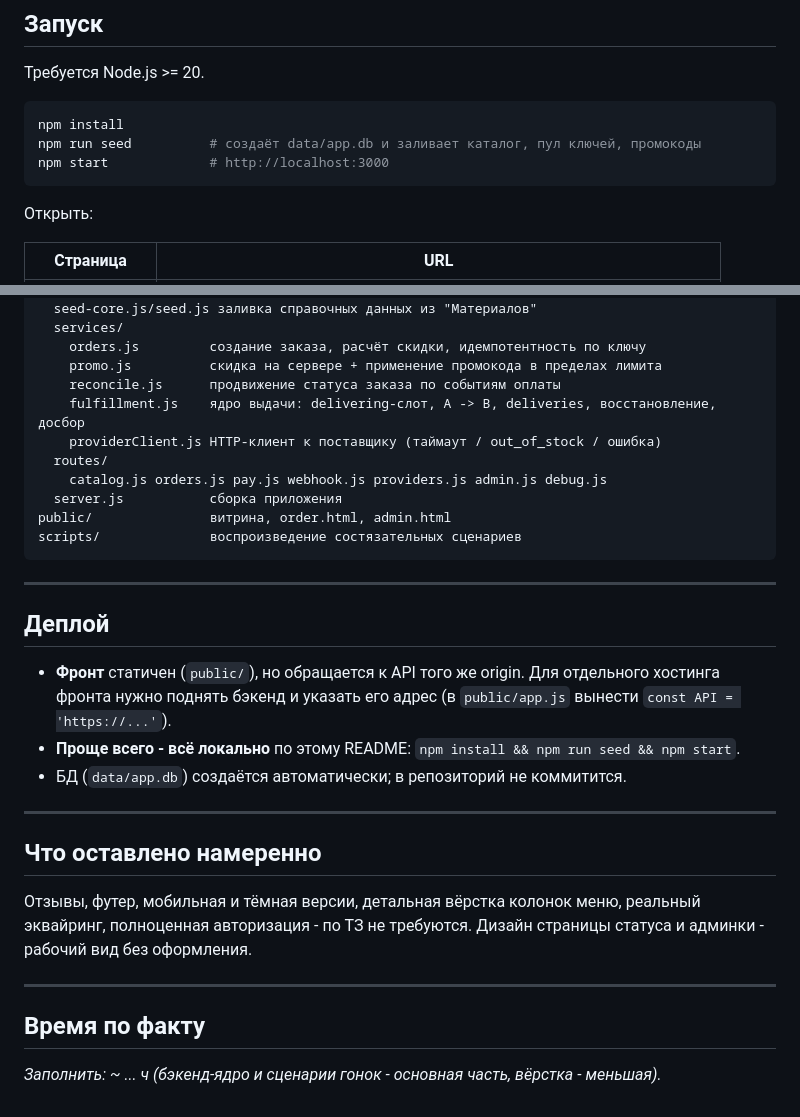
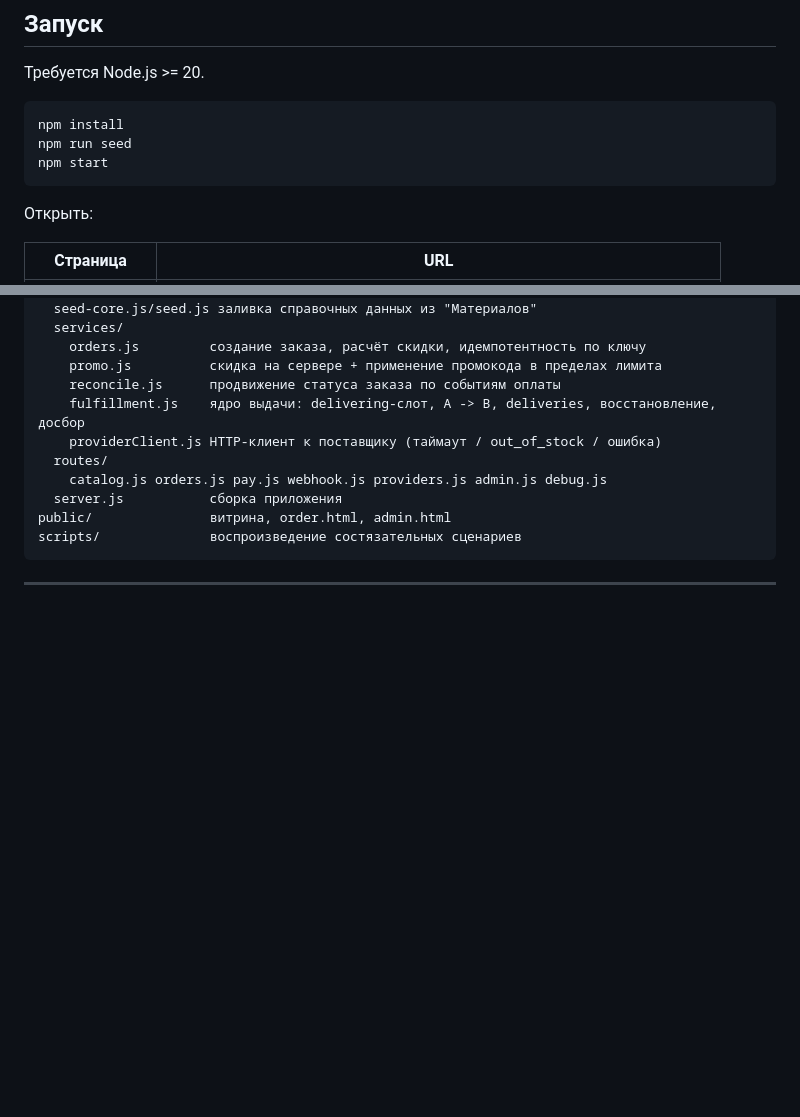
Before and after one commit to dmtrfkn/ggsel-copy, a Markdown page: README.md, 2 parts joined by grey strips. GitHub-like rendering; blank space fills up the shorter version.

````diff
--- a/README.md
+++ b/README.md
@@ -17,8 +17,8 @@ HTML/CSS/JS без сборки.
 
 ```bash
 npm install
-npm run seed          # создаёт data/app.db и заливает каталог, пул ключей, промокоды
-npm start             # http://localhost:3000
+npm run seed
+npm start
 ```
 
 Открыть:
@@ -176,25 +176,3 @@ scripts/              воспроизведение состязательны
 ```
 
 ---
-
-## Деплой
-
-- **Фронт** статичен (`public/`), но обращается к API того же origin. Для отдельного
-  хостинга фронта нужно поднять бэкенд и указать его адрес (в `public/app.js` вынести
-  `const API = 'https://...'`).
-- **Проще всего - всё локально** по этому README: `npm install && npm run seed && npm start`.
-- БД (`data/app.db`) создаётся автоматически; в репозиторий не коммитится.
-
----
-
-## Что оставлено намеренно
-
-Отзывы, футер, мобильная и тёмная версии, детальная вёрстка колонок меню, реальный
-эквайринг, полноценная авторизация - по ТЗ не требуются. Дизайн страницы статуса и
-админки - рабочий вид без оформления.
-
----
-
-## Время по факту
-
-_Заполнить: ~ ... ч (бэкенд-ядро и сценарии гонок - основная часть, вёрстка - меньшая)._
````
